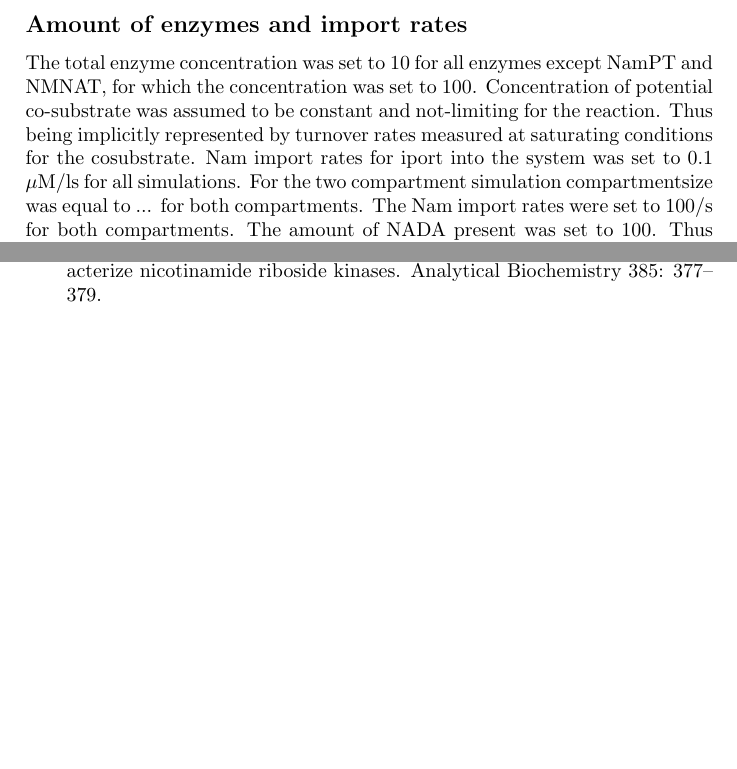
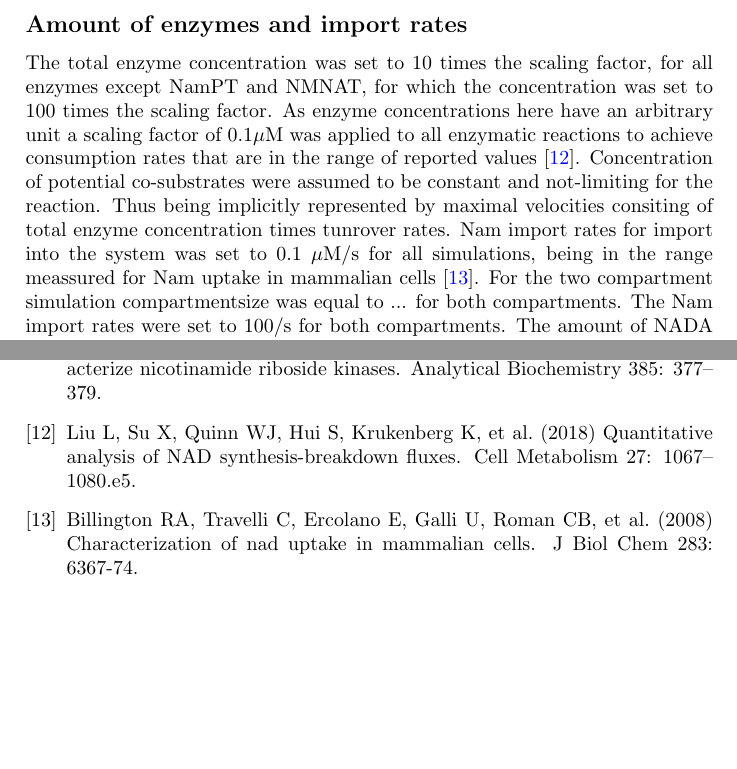
Before and after one commit to MathiasZiegler/literature, a LaTeX document (supplements/KineticsTable/kinetics_table.tex, which reads supplements/KineticsTable/tablelibrary.bib): two parts of pages 2 and 3 of 3, joined at a grey line, cut so that both start at the same text, the shorter picture padded with empty space. The pictures show the PDF file supplements/KineticsTable/kinetics_table.pdf that the author committed with the source.

Commit message:
included all comments from Marc

```diff
--- a/supplements/KineticsTable/kinetics_table.tex
+++ b/supplements/KineticsTable/kinetics_table.tex
@@ -114,7 +114,7 @@ NamPT & \href{http://www.chem.qmul.ac.uk/iubmb/enzyme/EC6/3/5/1.html}{6.3.5.1}
 \end{longtable}
 
 \subsection*{Amount of enzymes and import rates}
-The total enzyme concentration was set to 10 for all enzymes except NamPT and NMNAT, for which the concentration was set to 100. Concentration of potential co-substrate was assumed to be constant and not-limiting for the reaction. Thus being implicitly represented by turnover rates measured at saturating conditions for the cosubstrate. Nam import rates for iport into the system was set to 0.1 $\mu$M/ls for all simulations. For the two compartment simulation compartmentsize was equal to ... for both compartments. The Nam import rates were set to 100/s for both compartments. The amount of NADA present was set to 100. Thus equal to the amount of NamPT used.
+The total enzyme concentration was set to 10 times the scaling factor, for all enzymes except NamPT and NMNAT, for which the concentration was set to 100 times the scaling factor. As enzyme concentrations here have an arbitrary unit a scaling factor of 0.1$\mu$M  was applied to all enzymatic reactions to achieve consumption rates that are in the range of reported values  \cite{Liu2018}. Concentration of potential co-substrates were assumed to be constant and not-limiting for the reaction. Thus being implicitly represented by maximal velocities consiting of total enzyme concentration times tunrover rates. Nam import rates for import into the system was set to 0.1 $\mu$M/s for all simulations, being in the range meassured for Nam uptake in mammalian cells \cite{Namuptake}. For the two compartment simulation compartmentsize was equal to ... for both compartments. The Nam import rates were set to 100/s for both compartments. The amount of NADA present was set to 100. Thus equal to the amount of NamPT used.
 
 \subsection*{Kinetic Rate Laws}
 
--- a/supplements/KineticsTable/tablelibrary.bib
+++ b/supplements/KineticsTable/tablelibrary.bib
@@ -245,0 +250,13 @@ year = {2015}
+number = {5},
+pages = {1067--1080.e5},
+title = {Quantitative Analysis of {NAD} Synthesis-Breakdown Fluxes},
+volume = {27},
+year = {2018}
+}
+
+@article{Namuptake,
+   author = {Billington, R. A. and Travelli, C. and Ercolano, E. and Galli, U. and Roman, C. B. and Grolla, A. A. and Canonico, P. L. and Condorelli, F. and Genazzani, A. A.},
+   title = {Characterization of NAD uptake in mammalian cells},
+   journal = {J Biol Chem},
+   volume = {283},
+   number = {10},
```
Also changed, not shown: supplements/KineticsTable/kinetics_table.pdf, supplements/KineticsTable/tablelibrary.bib (12 more changed lines), 1 other file.
